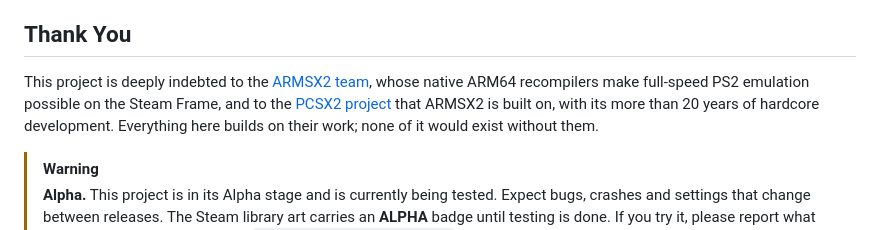
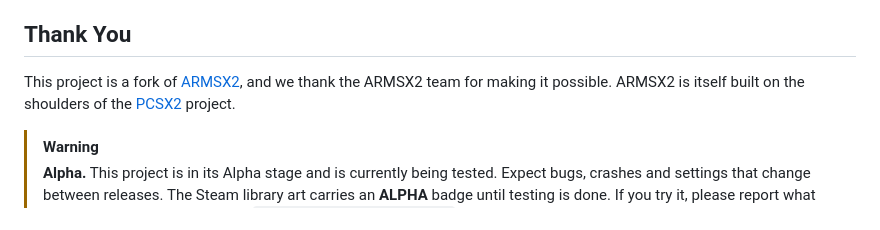
Before and after one commit to SPD13/arm-sx2-vr-steam-frame, a Markdown page: README.md, the part around the change. Rendered like a GitHub page.

Commit message:
README: a plainer thank-you to ARMSX2 and PCSX2
Co-Authored-By: Claude Opus 5.5 <noreply@anthropic.com>

```diff
--- a/README.md
+++ b/README.md
@@ -8,7 +8,7 @@ A standalone PlayStation 2 emulator for the Steam Frame. It runs entirely on the
 
 ## Thank You
 
-This project is deeply indebted to the [ARMSX2 team](https://github.com/ARMSX2/ARMSX2), whose native ARM64 recompilers make full-speed PS2 emulation possible on the Steam Frame, and to the [PCSX2 project](https://pcsx2.net) that ARMSX2 is built on, with its more than 20 years of hardcore development. Everything here builds on their work; none of it would exist without them.
+This project is a fork of [ARMSX2](https://github.com/ARMSX2/ARMSX2), and we thank the ARMSX2 team for making it possible. ARMSX2 is itself built on the shoulders of the [PCSX2](https://pcsx2.net) project.
 
 > [!WARNING]
 > **Alpha.** This project is in its Alpha stage and is currently being tested. Expect bugs, crashes and settings that change between releases. The Steam library art carries an **ALPHA** badge until testing is done. If you try it, please report what went wrong, with the logs from `~/.local/share/ps2v/logs/`. Known gaps are in [Known limitations](#known-limitations).
```
